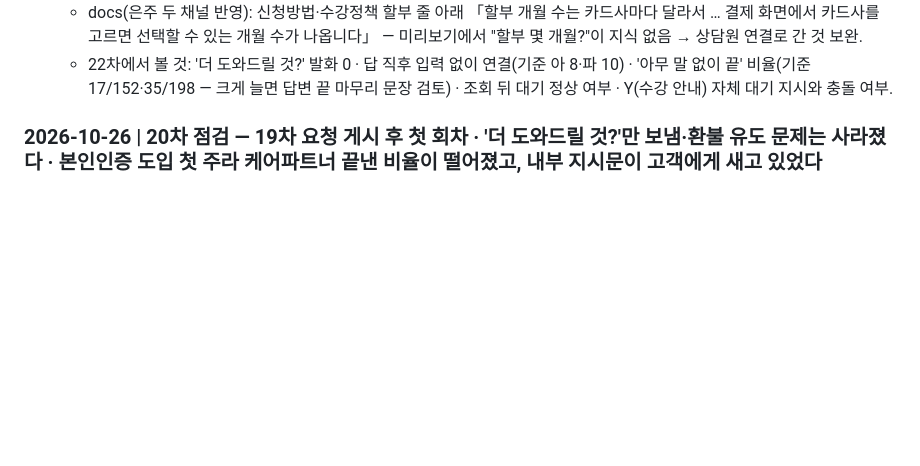
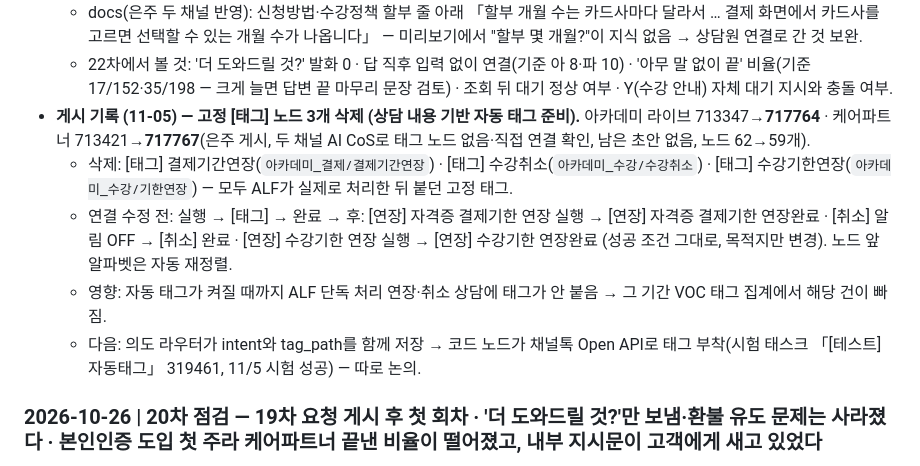
Before and after one commit to Eunjua/CS, a Markdown page: cs-triage/ALF_개선로그/최신_19~21차.md, the part around the change. Drawn GitHub-style; blank space fills up the shorter version.

Commit message:
ALF 개선로그 — 11/5 게시 기록: 통합상담 고정 [태그] 노드 3개 삭제(결제기간연장·수강취소·수강기한연장), 앞뒤 직접 연결 · 아 717764 · 파 717767
Co-Authored-By: Claude Opus 5.5 <noreply@anthropic.com>

```diff
--- a/cs-triage/ALF_개선로그/최신_19~21차.md
+++ b/cs-triage/ALF_개선로그/최신_19~21차.md
@@ -252,6 +252,11 @@
   - 미리보기(초안 713347, 테스트 환경): 카드 안내 뒤 42초·발급비 답 뒤 49초 무발화 대기 ✓ · "그거요" → 한 번 되묻고 대기 ✓ · "감사합니다" → 종료 인사 ✓ · "그냥 상담원이랑 얘기할게요" → 연결 ✓. 배송·입금 조회는 테스트 환경에서 조회가 안 돌아 미시험. 참고: 태스크가 상담원 연결로 끝난 뒤에도 "감사합니다"에 봇이 지식으로 답함(1회 관찰).
   - docs(은주 두 채널 반영): 신청방법·수강정책 할부 줄 아래 「할부 개월 수는 카드사마다 달라서 … 결제 화면에서 카드사를 고르면 선택할 수 있는 개월 수가 나옵니다」 — 미리보기에서 "할부 몇 개월?"이 지식 없음 → 상담원 연결로 간 것 보완.
   - 22차에서 볼 것: '더 도와드릴 것?' 발화 0 · 답 직후 입력 없이 연결(기준 아 8·파 10) · '아무 말 없이 끝' 비율(기준 17/152·35/198 — 크게 늘면 답변 끝 마무리 문장 검토) · 조회 뒤 대기 정상 여부 · Y(수강 안내) 자체 대기 지시와 충돌 여부.
+- **게시 기록 (11-05) — 고정 [태그] 노드 3개 삭제 (상담 내용 기반 자동 태그 준비).** 아카데미 라이브 713347→**717764** · 케어파트너 713421→**717767**(은주 게시, 두 채널 AI CoS로 태그 노드 없음·직접 연결 확인, 남은 초안 없음, 노드 62→59개).
+  - 삭제: [태그] 결제기간연장(`아카데미_결제/결제기간연장`) · [태그] 수강취소(`아카데미_수강/수강취소`) · [태그] 수강기한연장(`아카데미_수강/기한연장`) — 모두 ALF가 실제로 처리한 뒤 붙던 고정 태그.
+  - 연결 수정 전: 실행 → [태그] → 완료 → 후: [연장] 자격증 결제기한 연장 실행 → [연장] 자격증 결제기한 연장완료 · [취소] 알림 OFF → [취소] 완료 · [연장] 수강기한 연장 실행 → [연장] 수강기한 연장완료 (성공 조건 그대로, 목적지만 변경). 노드 앞 알파벳은 자동 재정렬.
+  - 영향: 자동 태그가 켜질 때까지 ALF 단독 처리 연장·취소 상담에 태그가 안 붙음 → 그 기간 VOC 태그 집계에서 해당 건이 빠짐.
+  - 다음: 의도 라우터가 intent와 tag_path를 함께 저장 → 코드 노드가 채널톡 Open API로 태그 부착(시험 태스크 「[테스트] 자동태그」 319461, 11/5 시험 성공) — 따로 논의.
 
 ### 2026-10-26 | 20차 점검 — 19차 요청 게시 후 첫 회차 · '더 도와드릴 것?'만 보냄·환불 유도 문제는 사라졌다 · 본인인증 도입 첫 주라 케어파트너 끝낸 비율이 떨어졌고, 내부 지시문이 고객에게 새고 있었다
 
```
